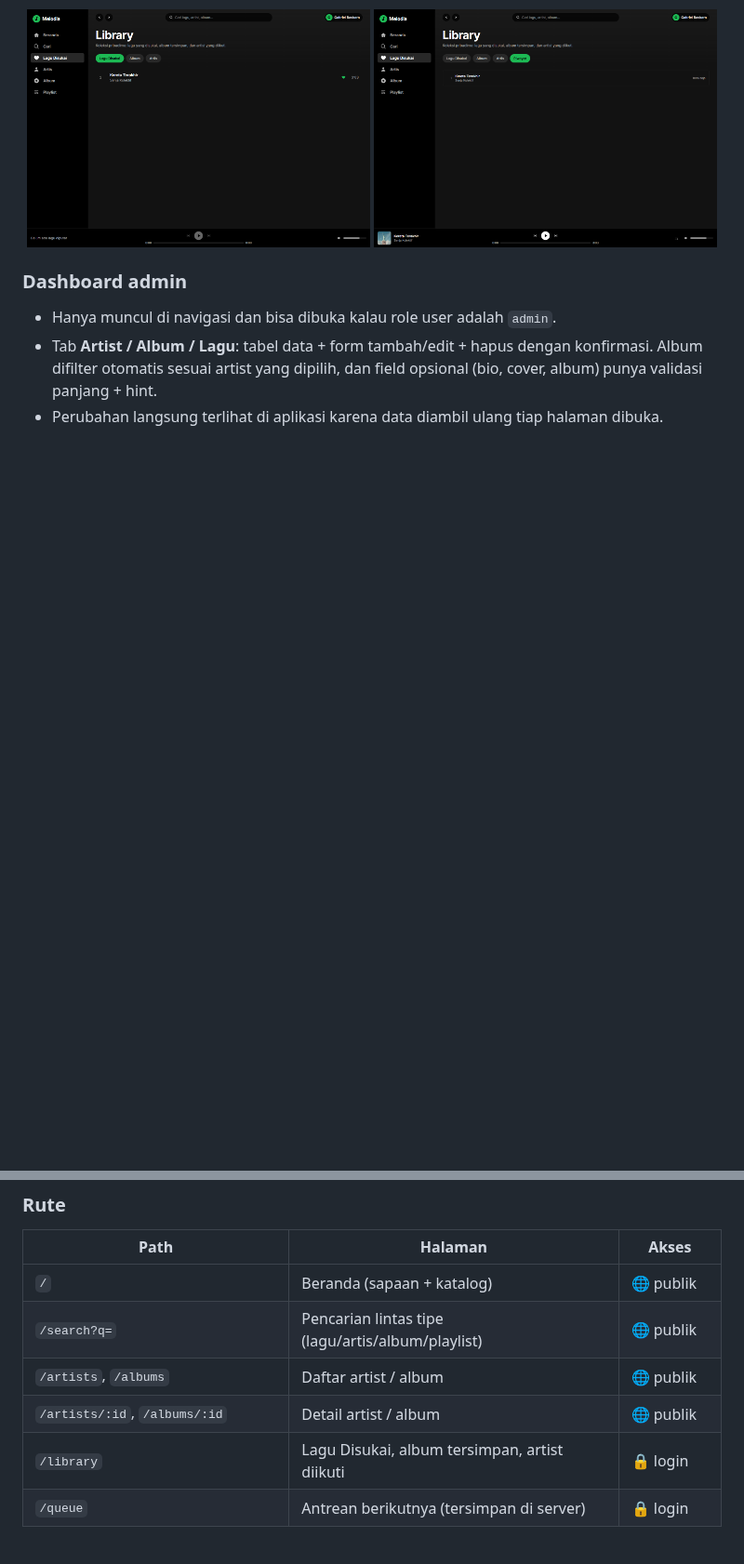
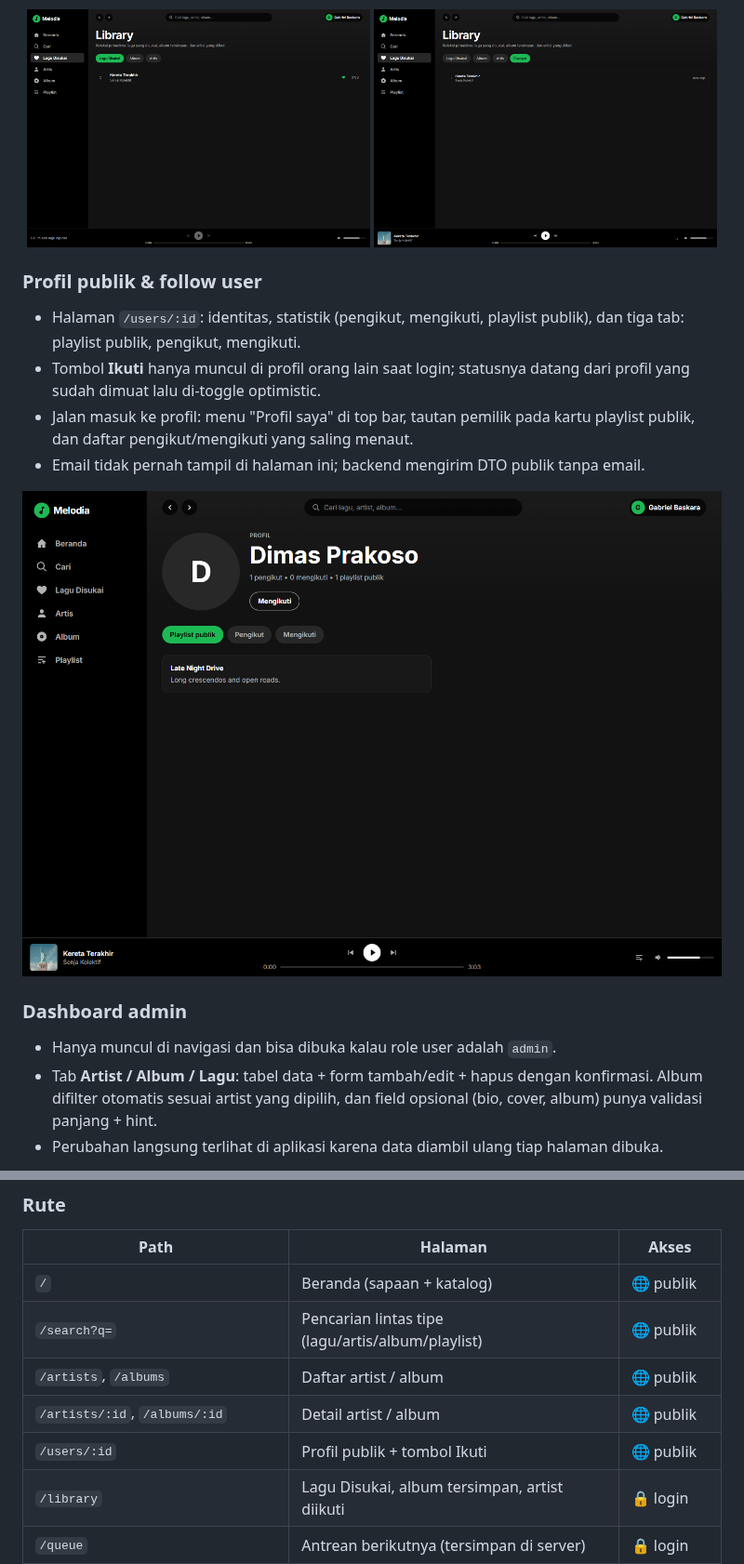
Before and after one commit to Tano11933/spotify-frontend, a Markdown page: README.md, 2 parts joined by grey strips. Shown at 93% size. Rendered like a GitHub page; pictures changed too: docs/screenshots/profile.png (added); blank space fills up the shorter version.

Commit message:
docs: document user profile page

```diff
--- a/README.md
+++ b/README.md
@@ -129,6 +129,19 @@ bukan memakai logo/nama pihak lain.
   <img src="docs/screenshots/history.png" width="49%" alt="Riwayat putar" />
 </p>
 
+### Profil publik & follow user
+
+- Halaman `/users/:id`: identitas, statistik (pengikut, mengikuti, playlist
+  publik), dan tiga tab: playlist publik, pengikut, mengikuti.
+- Tombol **Ikuti** hanya muncul di profil orang lain saat login; statusnya
+  datang dari profil yang sudah dimuat lalu di-toggle optimistic.
+- Jalan masuk ke profil: menu "Profil saya" di top bar, tautan pemilik pada
+  kartu playlist publik, dan daftar pengikut/mengikuti yang saling menaut.
+- Email tidak pernah tampil di halaman ini; backend mengirim DTO publik tanpa
+  email.
+
+![Profil publik](docs/screenshots/profile.png)
+
 ### Dashboard admin
 
 - Hanya muncul di navigasi dan bisa dibuka kalau role user adalah `admin`.
@@ -214,6 +227,7 @@ Aturan yang dipegang:
 | `/search?q=` | Pencarian lintas tipe (lagu/artis/album/playlist) | 🌐 publik |
 | `/artists`, `/albums` | Daftar artist / album | 🌐 publik |
 | `/artists/:id`, `/albums/:id` | Detail artist / album | 🌐 publik |
+| `/users/:id` | Profil publik + tombol Ikuti | 🌐 publik |
 | `/library` | Lagu Disukai, album tersimpan, artist diikuti | 🔒 login |
 | `/queue` | Antrean berikutnya (tersimpan di server) | 🔒 login |
 | `/playlists` | Playlist milik user + playlist publik | 🔒 login |
```
